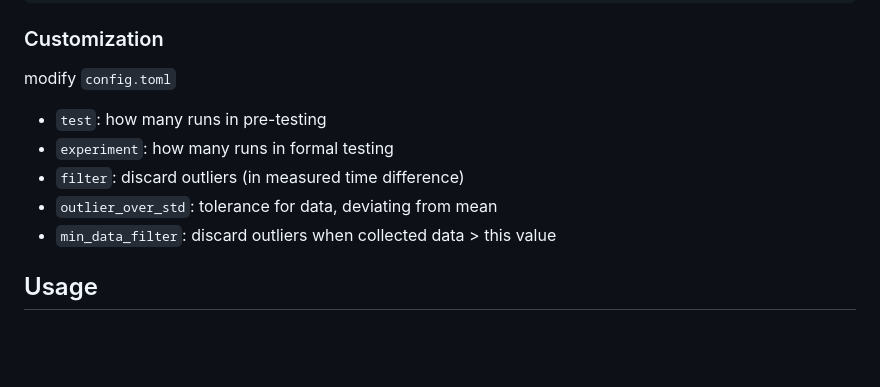
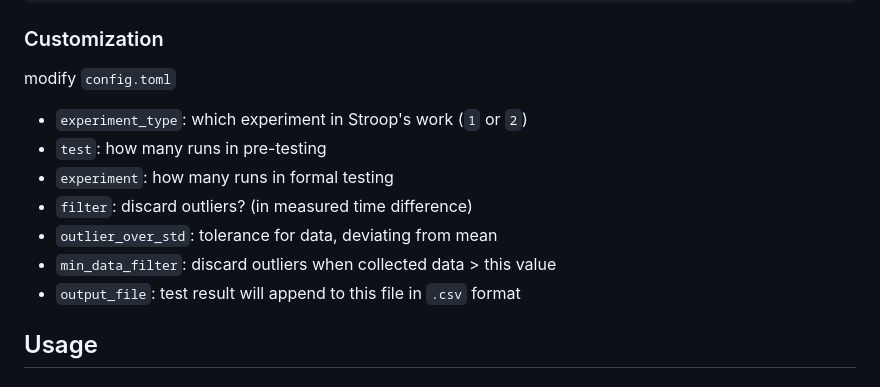
Before and after one commit to dwy6626/Stroop-Effect-Game, a Markdown page: README.md, the part around the change. Drawn GitHub-style; blank space fills up the shorter version.

```diff
--- a/README.md
+++ b/README.md
@@ -25,11 +25,13 @@ pip install -r requirements.txt
 
 modify `config.toml`
 
+- `experiment_type`: which experiment in Stroop's work (`1` or `2`)
 - `test`: how many runs in pre-testing
 - `experiment`: how many runs in formal testing
-- `filter`: discard outliers (in measured time difference)
+- `filter`: discard outliers? (in measured time difference)
 - `outlier_over_std`: tolerance for data, deviating from mean
 - `min_data_filter`: discard outliers when collected data > this value
+- `output_file`:  test result will append to this file in `.csv` format
 
 
 ## Usage
```
Also changed, not shown: image/literature.png (added), 6 other files.
